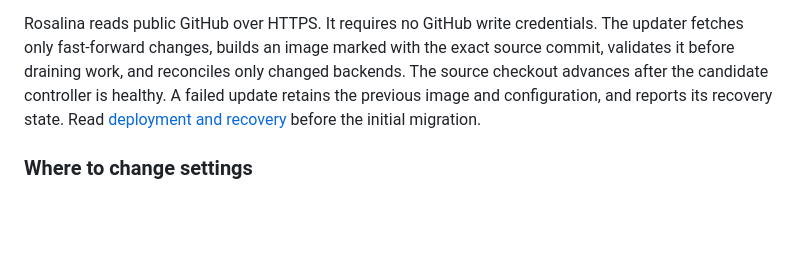
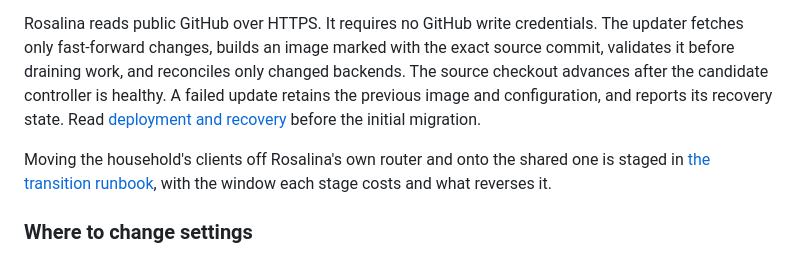
Before and after one commit to astigmatism/ai-runtime, a Markdown page: README.md, the part around the change. GitHub-like rendering; blank space fills up the shorter version.

```diff
--- a/README.md
+++ b/README.md
@@ -77,6 +77,8 @@ The September 16 source refresh imports the running Flash-Next configuration exa
 The development checkout is `/Users/astigmatism/Projects/ai-runtime`; Rosalina's `/home/astigmatism/deployments/ai-runtime` is a deployment checkout. Do not edit or commit application source on Rosalina or modify running containers. Leave checkout advancement to the updater so the checkout, image, and active release stay aligned. See [agent instructions](AGENTS.md).
 
 Rosalina reads public GitHub over HTTPS. It requires no GitHub write credentials. The updater fetches only fast-forward changes, builds an image marked with the exact source commit, validates it before draining work, and reconciles only changed backends. The source checkout advances after the candidate controller is healthy. A failed update retains the previous image and configuration, and reports its recovery state. Read [deployment and recovery](docs/deployment.md) before the initial migration.
+
+Moving the household's clients off Rosalina's own router and onto the shared one is staged in [the transition runbook](docs/router-transition.md), with the window each stage costs and what reverses it.
 
 ### Where to change settings
 
```
Also changed, not shown: docs/federation.md (+2 -0 lines), docs/router-transition.md (added, +69 -0 lines).
